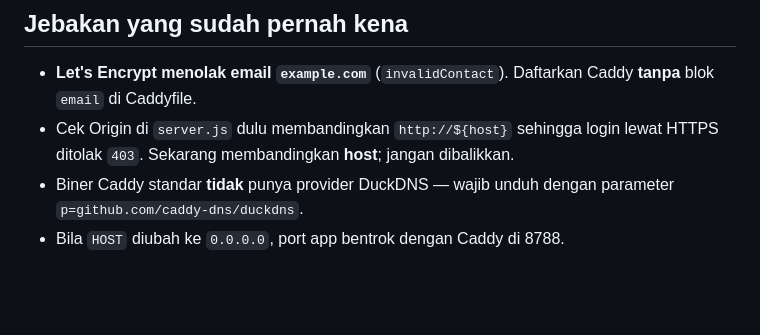
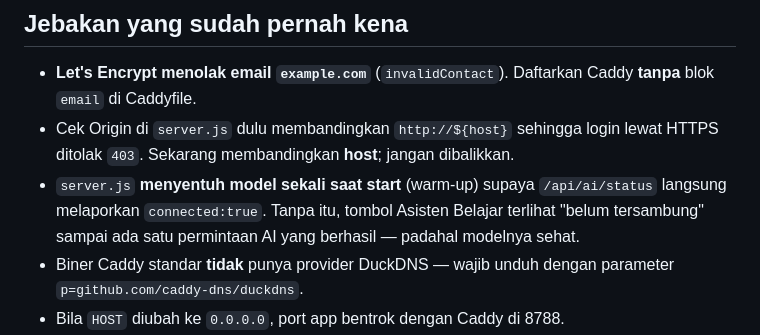
Before and after one commit to frangga99999/math-speedy, a Markdown page: deploy/README.md, the part around the change. Drawn GitHub-style; blank space fills up the shorter version.

Commit message:
deploy: catat warm-up AI saat start (status langsung terhubung)

```diff
--- a/deploy/README.md
+++ b/deploy/README.md
@@ -80,6 +80,10 @@ Rahasia **tidak** ada di repo ini:
   **tanpa** blok `email` di Caddyfile.
 - Cek Origin di `server.js` dulu membandingkan `http://${host}` sehingga login
   lewat HTTPS ditolak `403`. Sekarang membandingkan **host**; jangan dibalikkan.
+- `server.js` **menyentuh model sekali saat start** (warm-up) supaya
+  `/api/ai/status` langsung melaporkan `connected:true`. Tanpa itu, tombol
+  Asisten Belajar terlihat "belum tersambung" sampai ada satu permintaan AI
+  yang berhasil — padahal modelnya sehat.
 - Biner Caddy standar **tidak** punya provider DuckDNS — wajib unduh dengan
   parameter `p=github.com/caddy-dns/duckdns`.
 - Bila `HOST` diubah ke `0.0.0.0`, port app bentrok dengan Caddy di 8788.
```
